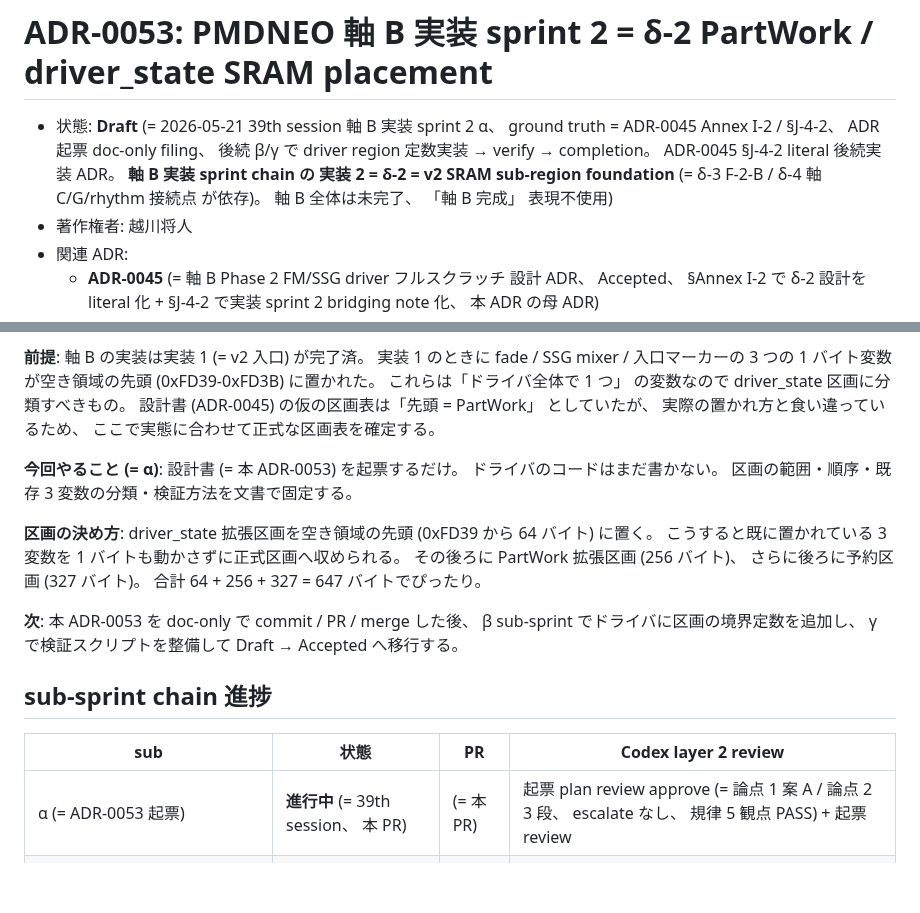
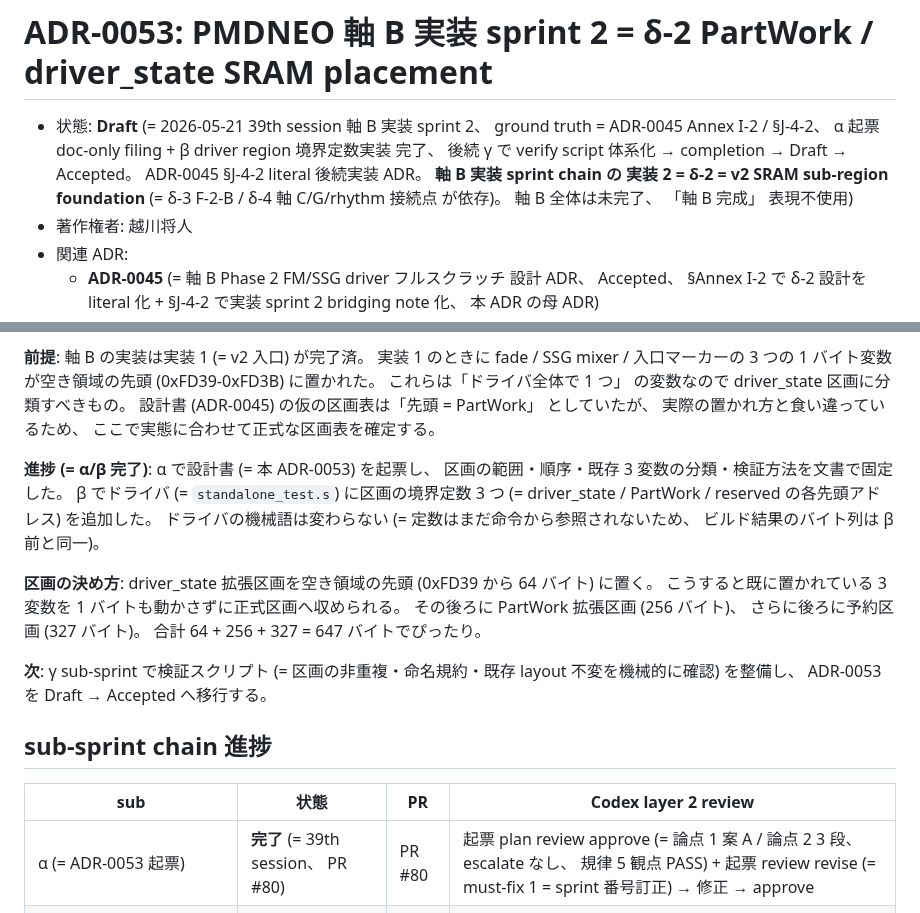
Before and after one commit to koshikawa-masato/pmdneo, a Markdown page: docs/adr/0053-pmdneo-axis-b-impl2-partwork-sram-placement.md, 2 parts joined by grey strips. Drawn GitHub-style; blank space fills up the shorter version.

Commit message:
docs(adr): ADR-0053 β must-fix = ADR 本体進捗表記を β 完了へ更新
Codex layer 2 ADR-0053 β 実装 review の must-fix 1 件を反映。

ADR-0053 本体の進捗表記が α 起票時点のまま残存し β 完了と矛盾していた
4 箇所を β 完了状態へ更新。

- 状態行 = 「後続 β/γ で driver region 定数実装」 → 「α 起票 + β driver
  region 境界定数実装 完了、 後続 γ で verify → completion」
- 平易要約「今回やること (= α) / ドライバのコードはまだ書かない」 →
  「進捗 (= α/β 完了)」 = α 起票 + β 境界定数追加 + binary 不変 を記述
- 平易要約「次」 = β sub-sprint 言及を削除し γ verify → Accepted へ更新
- sub-sprint chain α 行 = 「進行中 / 本 PR」 → 「完了 / PR #80」

Co-Authored-By: Claude Opus 4.7 (1M context) <noreply@anthropic.com>

```diff
--- a/docs/adr/0053-pmdneo-axis-b-impl2-partwork-sram-placement.md
+++ b/docs/adr/0053-pmdneo-axis-b-impl2-partwork-sram-placement.md
@@ -1,6 +1,6 @@
 # ADR-0053: PMDNEO 軸 B 実装 sprint 2 = δ-2 PartWork / driver_state SRAM placement
 
-- 状態: **Draft** (= 2026-05-21 39th session 軸 B 実装 sprint 2 α、 ground truth = ADR-0045 Annex I-2 / §J-4-2、 ADR 起票 doc-only filing、 後続 β/γ で driver region 定数実装 → verify → completion。 ADR-0045 §J-4-2 literal 後続実装 ADR。 **軸 B 実装 sprint chain の 実装 2 = δ-2 = v2 SRAM sub-region foundation** (= δ-3 F-2-B / δ-4 軸 C/G/rhythm 接続点 が依存)。 軸 B 全体は未完了、 「軸 B 完成」 表現不使用)
+- 状態: **Draft** (= 2026-05-21 39th session 軸 B 実装 sprint 2、 ground truth = ADR-0045 Annex I-2 / §J-4-2、 α 起票 doc-only filing + β driver region 境界定数実装 完了、 後続 γ で verify script 体系化 → completion → Draft → Accepted。 ADR-0045 §J-4-2 literal 後続実装 ADR。 **軸 B 実装 sprint chain の 実装 2 = δ-2 = v2 SRAM sub-region foundation** (= δ-3 F-2-B / δ-4 軸 C/G/rhythm 接続点 が依存)。 軸 B 全体は未完了、 「軸 B 完成」 表現不使用)
 - 著作権者: 越川将人
 - 関連 ADR:
   - **ADR-0045** (= 軸 B Phase 2 FM/SSG driver フルスクラッチ 設計 ADR、 Accepted、 §Annex I-2 で δ-2 設計を literal 化 + §J-4-2 で実装 sprint 2 bridging note 化、 本 ADR の母 ADR)
@@ -209,17 +209,17 @@ verify gate の最終件数は γ sub-sprint で確定する。 audio gate は
 
 **前提**: 軸 B の実装は実装 1 (= v2 入口) が完了済。 実装 1 のときに fade / SSG mixer / 入口マーカーの 3 つの 1 バイト変数が空き領域の先頭 (0xFD39-0xFD3B) に置かれた。 これらは「ドライバ全体で 1 つ」 の変数なので driver_state 区画に分類すべきもの。 設計書 (ADR-0045) の仮の区画表は「先頭 = PartWork」 としていたが、 実際の置かれ方と食い違っているため、 ここで実態に合わせて正式な区画表を確定する。
 
-**今回やること (= α)**: 設計書 (= 本 ADR-0053) を起票するだけ。 ドライバのコードはまだ書かない。 区画の範囲・順序・既存 3 変数の分類・検証方法を文書で固定する。
+**進捗 (= α/β 完了)**: α で設計書 (= 本 ADR-0053) を起票し、 区画の範囲・順序・既存 3 変数の分類・検証方法を文書で固定した。 β でドライバ (= `standalone_test.s`) に区画の境界定数 3 つ (= driver_state / PartWork / reserved の各先頭アドレス) を追加した。 ドライバの機械語は変わらない (= 定数はまだ命令から参照されないため、 ビルド結果のバイト列は β 前と同一)。
 
 **区画の決め方**: driver_state 拡張区画を空き領域の先頭 (0xFD39 から 64 バイト) に置く。 こうすると既に置かれている 3 変数を 1 バイトも動かさずに正式区画へ収められる。 その後ろに PartWork 拡張区画 (256 バイト)、 さらに後ろに予約区画 (327 バイト)。 合計 64 + 256 + 327 = 647 バイトでぴったり。
 
-**次**: 本 ADR-0053 を doc-only で commit / PR / merge した後、 β sub-sprint でドライバに区画の境界定数を追加し、 γ で検証スクリプトを整備して Draft → Accepted へ移行する。
+**次**: γ sub-sprint で検証スクリプト (= 区画の非重複・命名規約・既存 layout 不変を機械的に確認) を整備し、 ADR-0053 を Draft → Accepted へ移行する。
 
 ## sub-sprint chain 進捗
 
 | sub | 状態 | PR | Codex layer 2 review |
 |---|---|---|---|
-| α (= ADR-0053 起票) | **進行中** (= 39th session、 本 PR) | (= 本 PR) | 起票 plan review approve (= 論点 1 案 A / 論点 2 3 段、 escalate なし、 規律 5 観点 PASS) + 起票 review |
+| α (= ADR-0053 起票) | **完了** (= 39th session、 PR #80) | PR #80 | 起票 plan review approve (= 論点 1 案 A / 論点 2 3 段、 escalate なし、 規律 5 観点 PASS) + 起票 review revise (= must-fix 1 = sprint 番号訂正) → 修正 → approve |
 | β (= driver region 境界定数 + comment block) | **完了** (= 39th session、 PR #81) | PR #81 | β 実装 review approve |
 | γ (= verify script 体系化 + completion + Accepted 判断) | 未着手 | - | - |
 
```
